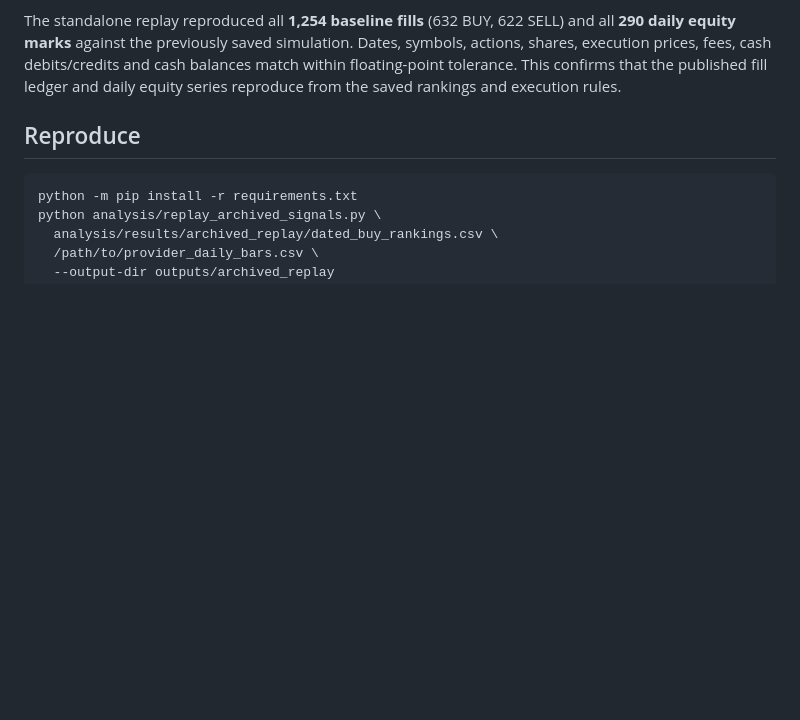
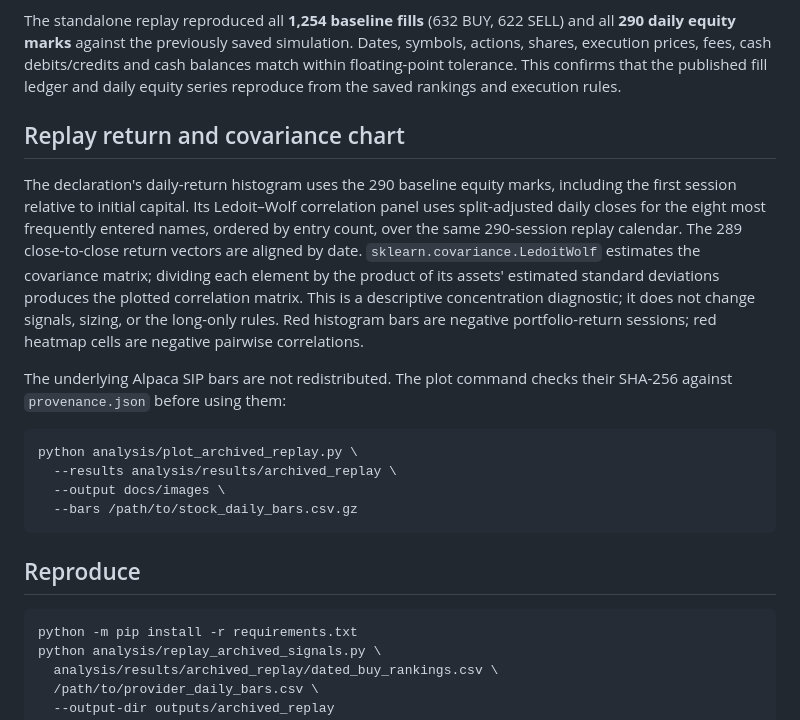
Before and after one commit to V-Juneja/ml-supertrend, a Markdown page: docs/BACKTEST.md, the part around the change. Rendered like a GitHub page; blank space fills up the shorter version.

````diff
--- a/docs/BACKTEST.md
+++ b/docs/BACKTEST.md
@@ -33,6 +33,19 @@ All settings were held fixed across these tests; these are sensitivity cases, no
 Higher costs reduce total return by 12.43 percentage points; a one-session ranking delay reduces it by 8.05 points. The recorded result changes materially with execution assumptions.
 
 The standalone replay reproduced all **1,254 baseline fills** (632 BUY, 622 SELL) and all **290 daily equity marks** against the previously saved simulation. Dates, symbols, actions, shares, execution prices, fees, cash debits/credits and cash balances match within floating-point tolerance. This confirms that the published fill ledger and daily equity series reproduce from the saved rankings and execution rules.
+
+## Replay return and covariance chart
+
+The declaration's daily-return histogram uses the 290 baseline equity marks, including the first session relative to initial capital. Its Ledoit–Wolf correlation panel uses split-adjusted daily closes for the eight most frequently entered names, ordered by entry count, over the same 290-session replay calendar. The 289 close-to-close return vectors are aligned by date. `sklearn.covariance.LedoitWolf` estimates the covariance matrix; dividing each element by the product of its assets' estimated standard deviations produces the plotted correlation matrix. This is a descriptive concentration diagnostic; it does not change signals, sizing, or the long-only rules. Red histogram bars are negative portfolio-return sessions; red heatmap cells are negative pairwise correlations.
+
+The underlying Alpaca SIP bars are not redistributed. The plot command checks their SHA-256 against `provenance.json` before using them:
+
+```sh
+python analysis/plot_archived_replay.py \
+  --results analysis/results/archived_replay \
+  --output docs/images \
+  --bars /path/to/stock_daily_bars.csv.gz
+```
 
 ## Reproduce
 
````
Also changed, not shown: README.md (+2 -2 lines), docs/images/ledoit_wolf_correlation.png (added), docs/images/trade_return_cdf.png (deleted), 4 other files.
